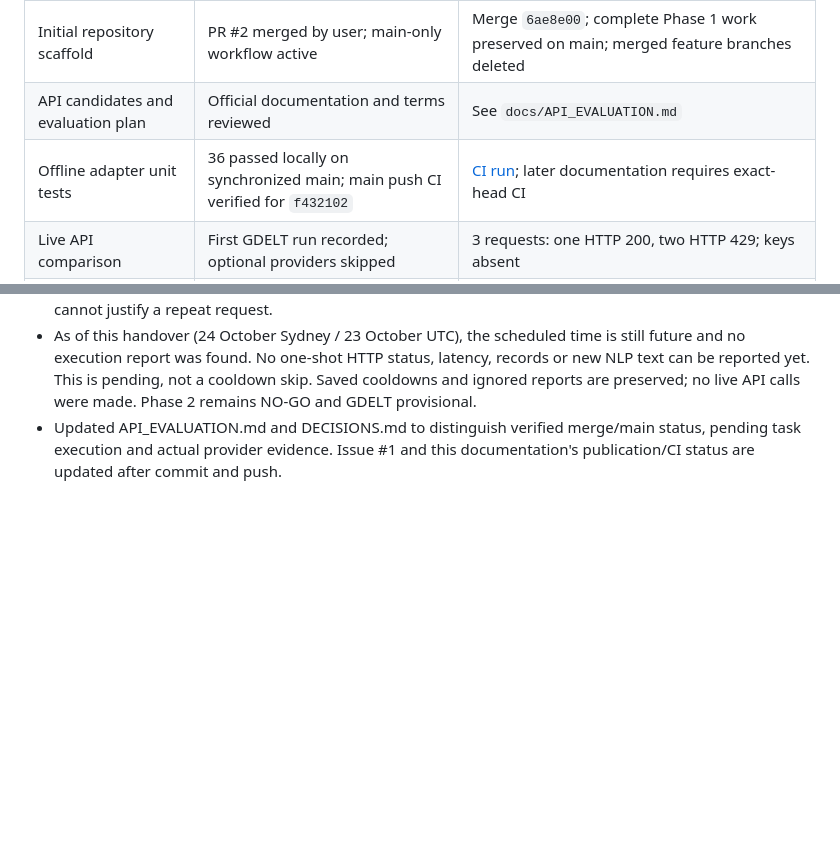
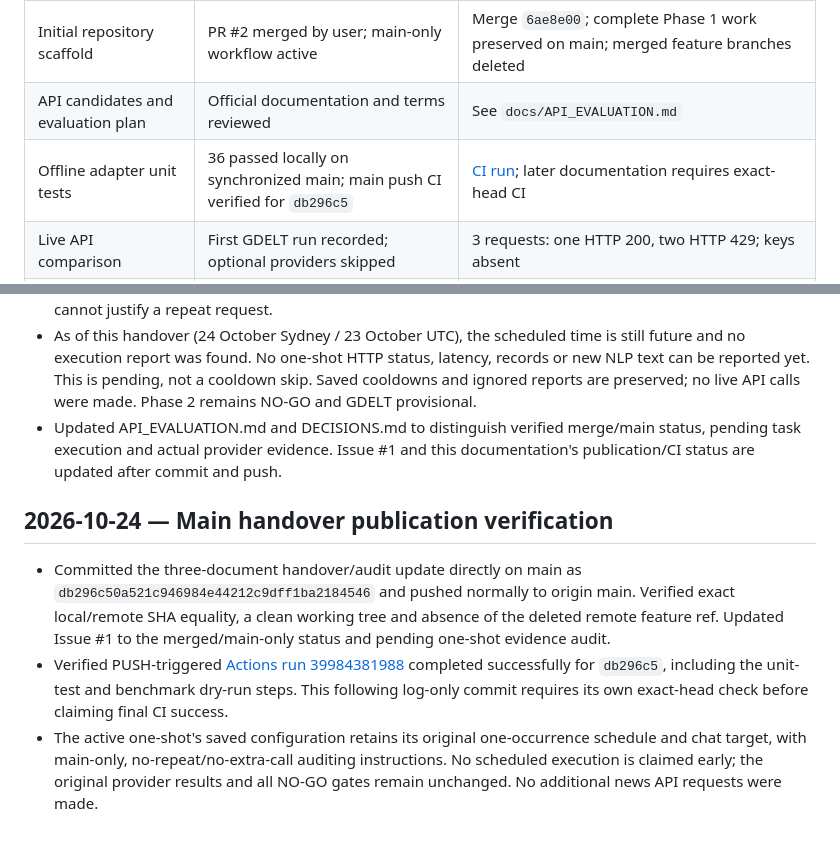
Before and after one commit to DVDWK812/Finscope, a Markdown page: docs/DEVELOPMENT_LOG.md, 2 parts joined by grey strips. Rendered like a GitHub page; blank space fills up the shorter version.

Commit message:
docs: record verified main push and CI

```diff
--- a/docs/DEVELOPMENT_LOG.md
+++ b/docs/DEVELOPMENT_LOG.md
@@ -6,7 +6,7 @@ Use this document for milestones supported by links to GitHub commits, PRs, or I
 |---|---|---|
 | Initial repository scaffold | PR #2 merged by user; main-only workflow active | Merge `6ae8e00`; complete Phase 1 work preserved on main; merged feature branches deleted |
 | API candidates and evaluation plan | Official documentation and terms reviewed | See `docs/API_EVALUATION.md` |
-| Offline adapter unit tests | 36 passed locally on synchronized main; main push CI verified for `f432102` | [CI run](https://github.com/DVDWK812/Finscope/actions/runs/39983651007); later documentation requires exact-head CI |
+| Offline adapter unit tests | 36 passed locally on synchronized main; main push CI verified for `db296c5` | [CI run](https://github.com/DVDWK812/Finscope/actions/runs/39984381988); later documentation requires exact-head CI |
 | Live API comparison | First GDELT run recorded; optional providers skipped | 3 requests: one HTTP 200, two HTTP 429; keys absent |
 | Source selection | GDELT provisional; exit gates remain open | See `docs/DECISIONS.md`; no deployment approval |
 | FinBERT pipeline | Not started | Phase 2 |
@@ -100,3 +100,9 @@ Suggested rhythm: one meaningful commit per completed unit of work; use small PR
 - Updated the existing one-shot automation in place, preserving its name, active status and 25 October 09:00 Sydney schedule. Its prompt now uses main only, prohibits new branches/PRs, checks prior execution evidence, retains at most the previously authorized one GDELT request, forbids extra optional-provider calls, and requires exact metrics/skips, all-gate reassessment and exact-main CI. Missing report/intent evidence cannot justify a repeat request.
 - As of this handover (24 October Sydney / 23 October UTC), the scheduled time is still future and no execution report was found. No one-shot HTTP status, latency, records or new NLP text can be reported yet. This is pending, not a cooldown skip. Saved cooldowns and ignored reports are preserved; no live API calls were made. Phase 2 remains NO-GO and GDELT provisional.
 - Updated API_EVALUATION.md and DECISIONS.md to distinguish verified merge/main status, pending task execution and actual provider evidence. Issue #1 and this documentation's publication/CI status are updated after commit and push.
+
+## 2026-10-24 — Main handover publication verification
+
+- Committed the three-document handover/audit update directly on main as `db296c50a521c946984e44212c9dff1ba2184546` and pushed normally to origin main. Verified exact local/remote SHA equality, a clean working tree and absence of the deleted remote feature ref. Updated Issue #1 to the merged/main-only status and pending one-shot evidence audit.
+- Verified PUSH-triggered [Actions run 39984381988](https://github.com/DVDWK812/Finscope/actions/runs/39984381988) completed successfully for `db296c5`, including the unit-test and benchmark dry-run steps. This following log-only commit requires its own exact-head check before claiming final CI success.
+- The active one-shot's saved configuration retains its original one-occurrence schedule and chat target, with main-only, no-repeat/no-extra-call auditing instructions. No scheduled execution is claimed early; the original provider results and all NO-GO gates remain unchanged. No additional news API requests were made.
```
